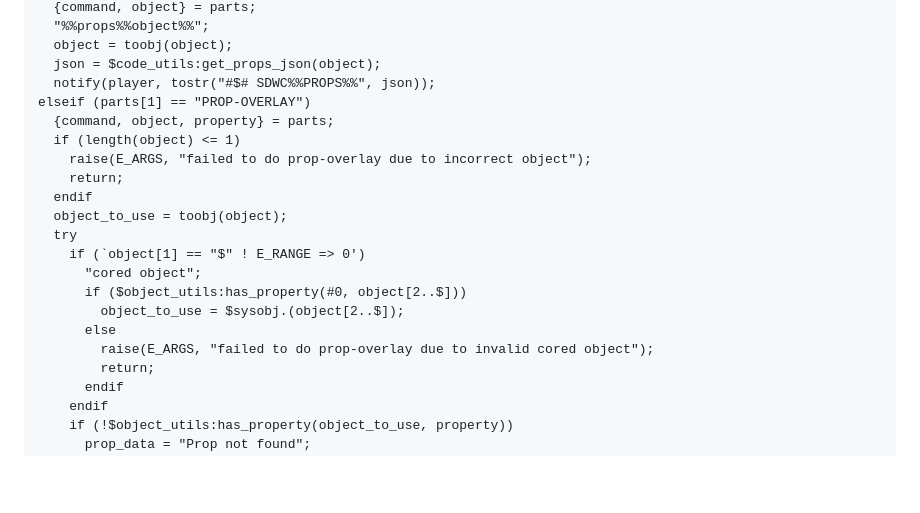
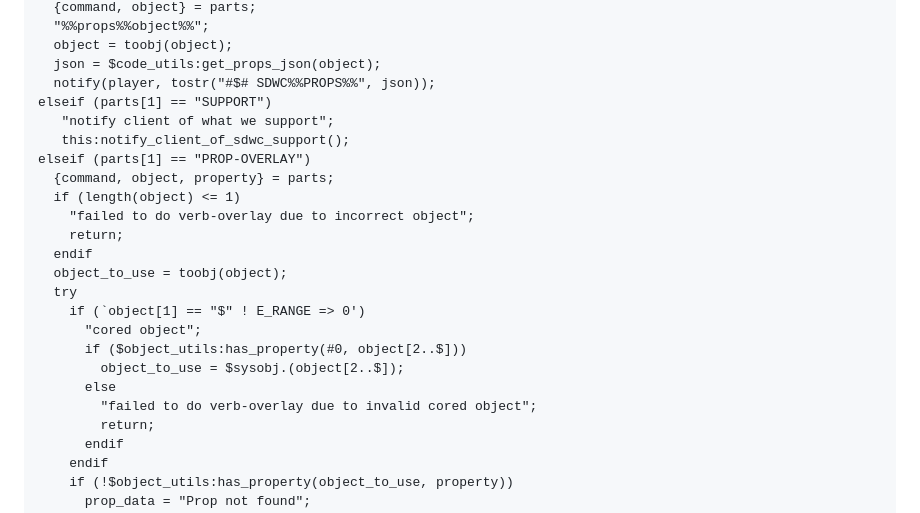
Before and after one commit to SindomeCorp/dome-client, a Markdown page: docs/MOO-SETUP.md, the part around one of its changes. GitHub-like rendering; blank space fills up the shorter version.

```diff
--- a/docs/MOO-SETUP.md
+++ b/docs/MOO-SETUP.md
@@ -193,10 +231,13 @@ elseif (parts[1] == "props")
   object = toobj(object);
   json = $code_utils:get_props_json(object);
   notify(player, tostr("#$# SDWC%%PROPS%%", json));
+elseif (parts[1] == "SUPPORT")
+   "notify client of what we support";
+   this:notify_client_of_sdwc_support();
 elseif (parts[1] == "PROP-OVERLAY")
   {command, object, property} = parts;
   if (length(object) <= 1)
-    raise(E_ARGS, "failed to do prop-overlay due to incorrect object");
+    "failed to do verb-overlay due to incorrect object";
     return;
   endif
   object_to_use = toobj(object);
@@ -206,7 +247,7 @@ elseif (parts[1] == "PROP-OVERLAY")
       if ($object_utils:has_property(#0, object[2..$]))
         object_to_use = $sysobj.(object[2..$]);
       else
-        raise(E_ARGS, "failed to do prop-overlay due to invalid cored object");
+        "failed to do verb-overlay due to invalid cored object";
         return;
       endif
     endif
```
Also changed, not shown: other parts of docs/MOO-SETUP.md (+58 -56 lines).
